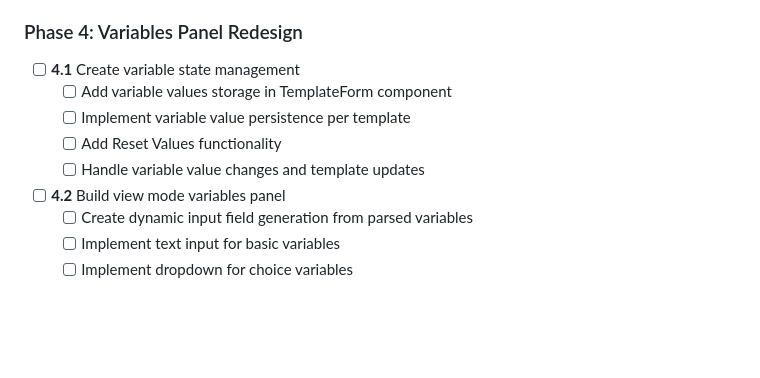
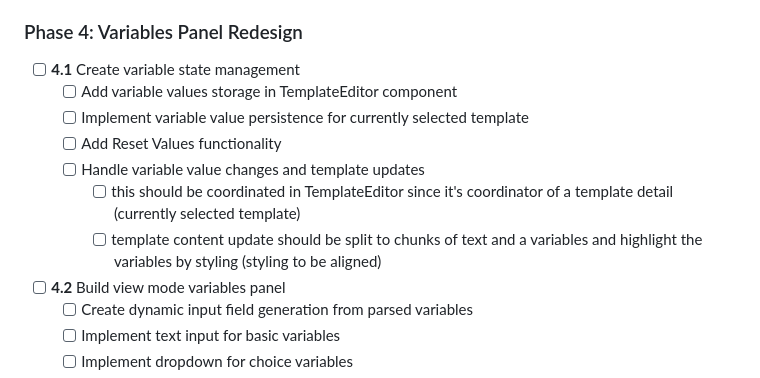
Before and after one commit to Qubhis/text-template, a Markdown page: docs/task_list.md, the part around the change. Drawn GitHub-style; blank space fills up the shorter version.

Commit message:
update spec and task list

```diff
--- a/docs/task_list.md
+++ b/docs/task_list.md
@@ -229,10 +229,12 @@ T1.1 → T1.2 → T1.3 → T2.1 → T2.2 → T2.3 → T3.1-T3.5 → T6.1-T6.2
 ### Phase 4: Variables Panel Redesign
 
 - [ ] **4.1** Create variable state management
-    - [ ] Add variable values storage in TemplateForm component
-    - [ ] Implement variable value persistence per template
+    - [ ] Add variable values storage in TemplateEditor component
+    - [ ] Implement variable value persistence for currently selected template
     - [ ] Add Reset Values functionality
     - [ ] Handle variable value changes and template updates
+        - [ ] this should be coordinated in TemplateEditor since it's coordinator of a template detail (currently selected template)
+        - [ ] template content update should be split to chunks of text and a variables and highlight the variables by styling (styling to be aligned)
 
 - [ ] **4.2** Build view mode variables panel
     - [ ] Create dynamic input field generation from parsed variables
```
Also changed, not shown: docs/app_specification.md (+7 -8 lines).
